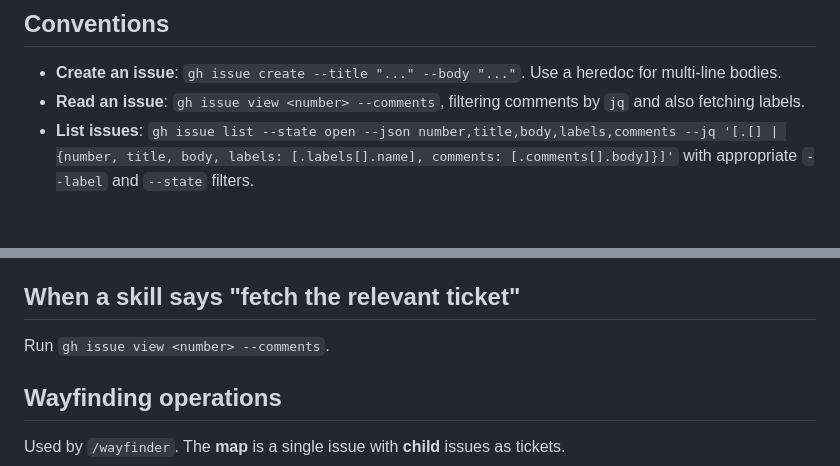
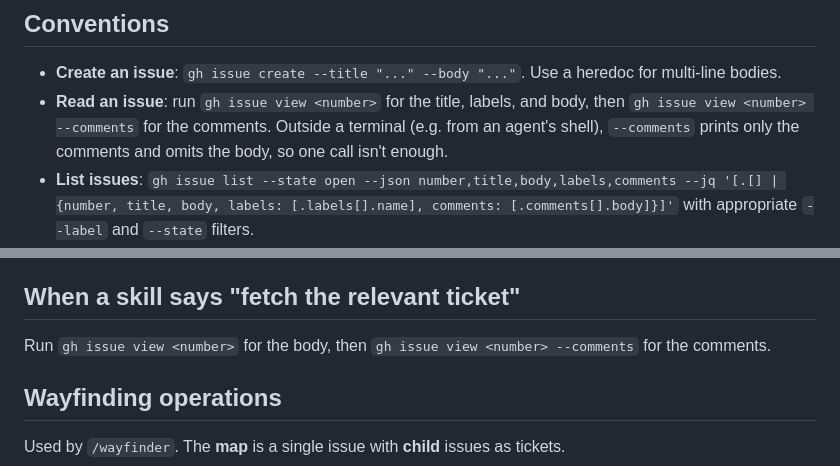
Before and after one commit to jacuinde/claudeworkflowtest, a Markdown page: docs/agents/issue-tracker.md, 2 parts joined by grey strips. GitHub-like rendering; blank space fills up the shorter version.

Commit message:
Read issue body and comments separately in tracker docs
gh issue view --comments prints only the comments when run outside a
terminal, so agents following the doc missed the issue body.

Co-Authored-By: Claude Opus 5.5 <noreply@anthropic.com>

```diff
--- a/docs/agents/issue-tracker.md
+++ b/docs/agents/issue-tracker.md
@@ -5,7 +5,7 @@ Issues and specs for this repo live as GitHub issues. Use the `gh` CLI for all o
 ## Conventions
 
 - **Create an issue**: `gh issue create --title "..." --body "..."`. Use a heredoc for multi-line bodies.
-- **Read an issue**: `gh issue view <number> --comments`, filtering comments by `jq` and also fetching labels.
+- **Read an issue**: run `gh issue view <number>` for the title, labels, and body, then `gh issue view <number> --comments` for the comments. Outside a terminal (e.g. from an agent's shell), `--comments` prints only the comments and omits the body, so one call isn't enough.
 - **List issues**: `gh issue list --state open --json number,title,body,labels,comments --jq '[.[] | {number, title, body, labels: [.labels[].name], comments: [.comments[].body]}]'` with appropriate `--label` and `--state` filters.
 - **Comment on an issue**: `gh issue comment <number> --body "..."`
 - **Apply / remove labels**: `gh issue edit <number> --add-label "..."` / `--remove-label "..."`
@@ -31,7 +31,7 @@ Create a GitHub issue.
 
 ## When a skill says "fetch the relevant ticket"
 
-Run `gh issue view <number> --comments`.
+Run `gh issue view <number>` for the body, then `gh issue view <number> --comments` for the comments.
 
 ## Wayfinding operations
 
```
